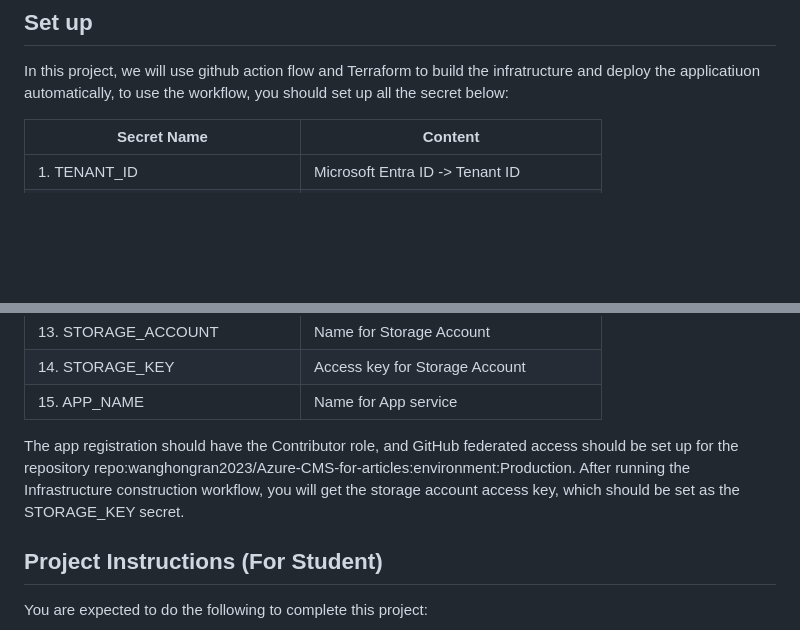
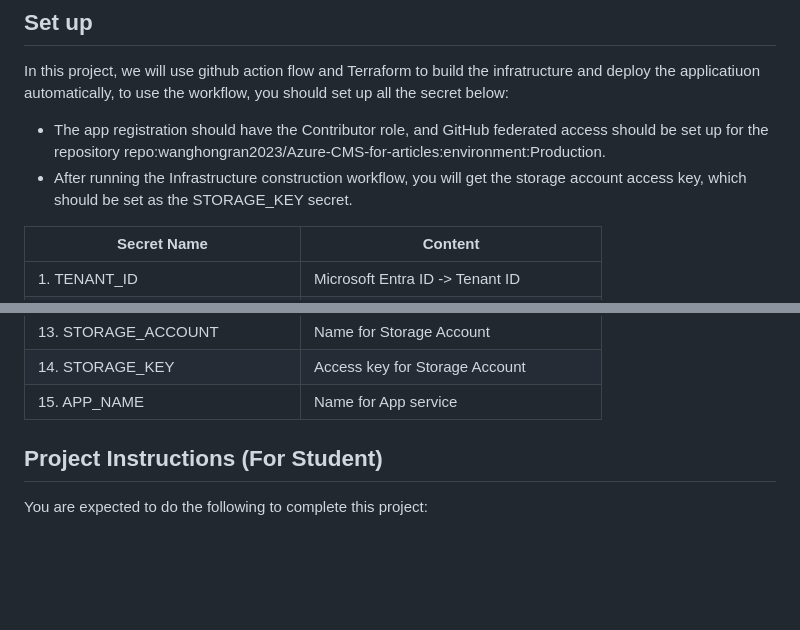
Before and after one commit to wanghongran2023/Azure-CMS-for-articles, a Markdown page: README.md, 2 parts joined by grey strips. Rendered like a GitHub page; blank space fills up the shorter version.

```diff
--- a/README.md
+++ b/README.md
@@ -5,6 +5,9 @@ This project is a Python web application built using Flask. The user can log in
 ## Set up
 
 In this project, we will use github action flow and Terraform to build the infratructure and deploy the applicatiuon automatically, to use the workflow, you should set up all the secret below:
+
+  - The app registration should have the Contributor role, and GitHub federated access should be set up for the repository repo:wanghongran2023/Azure-CMS-for-articles:environment:Production.
+  - After running the Infrastructure construction workflow, you will get the storage account access key, which should be set as the STORAGE_KEY secret.
 
 | Secret Name | Content |
 |----------|----------|
@@ -23,10 +26,6 @@ In this project, we will use github action flow and Terraform to build the infra
 | 13. STORAGE_ACCOUNT		| Name for Storage Account |
 | 14. STORAGE_KEY		| Access key for Storage Account |
 | 15. APP_NAME			| Name for App service |
-
-The app registration should have the Contributor role, and GitHub federated access should be set up for the repository repo:wanghongran2023/Azure-CMS-for-articles:environment:Production.
-After running the Infrastructure construction workflow, you will get the storage account access key, which should be set as the STORAGE_KEY secret.
-
 
 ## Project Instructions (For Student)
 
```
